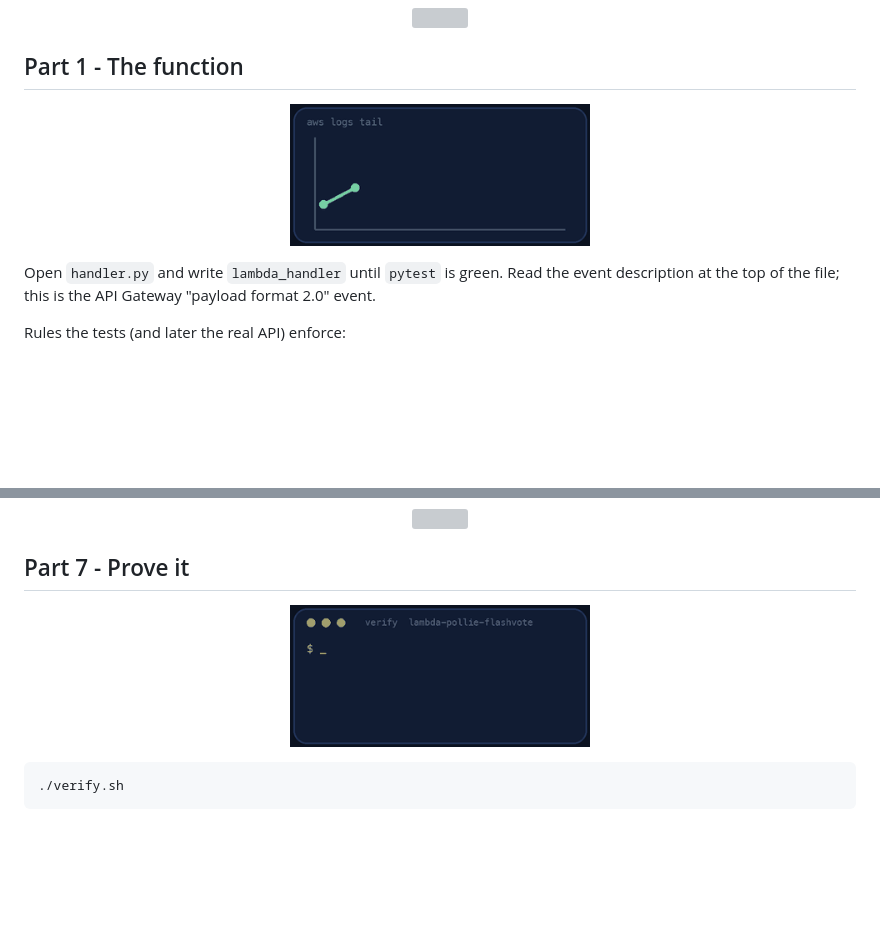
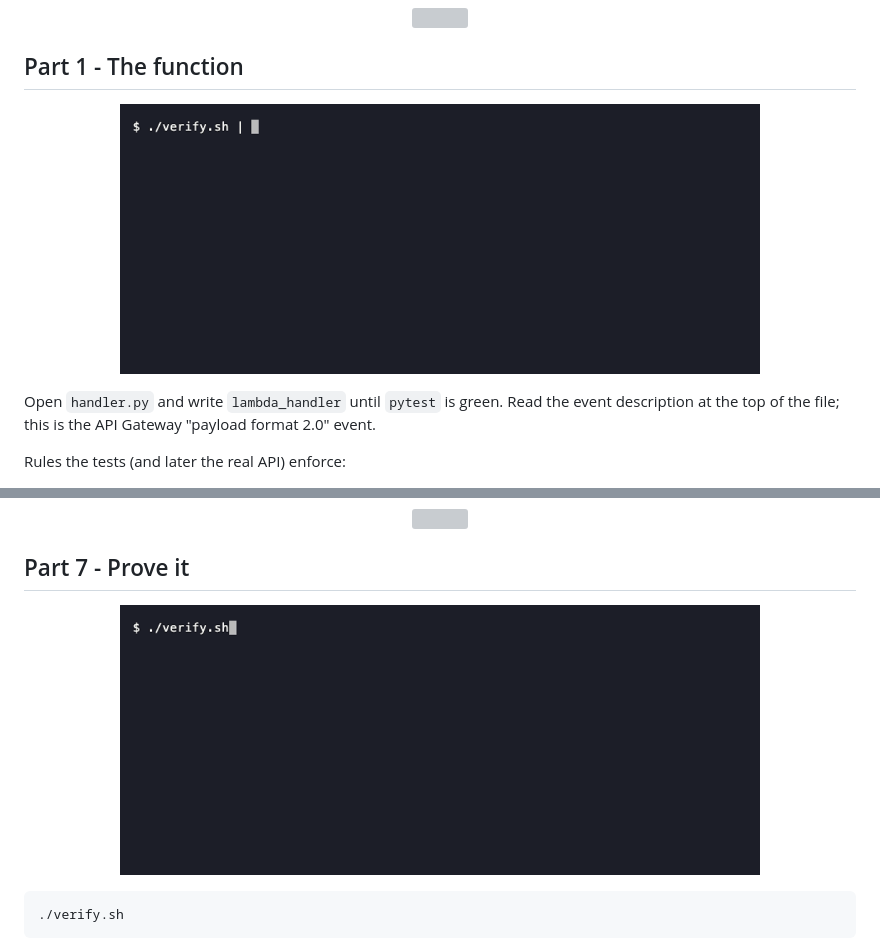
Before and after one commit to professordiogodev/devops-lab-lambda-pollie-flashvote, a Markdown page: README.md, 2 parts joined by grey strips. Rendered like a GitHub page; pictures changed too: assets/gifs/recon.gif, assets/gifs/verify.gif; blank space fills up the shorter version; grey boxes are pictures that could not be loaded.

Commit message:
README: real terminal recordings (recon, verify, teardown) with alt text

````diff
--- a/README.md
+++ b/README.md
@@ -75,7 +75,7 @@ Everything fails today: `handler.py` is a skeleton with four TODOs.
 
 ## Part 1 - The function
 
-<p align="center"><img src="assets/gifs/recon.gif" width="300" alt="Animation: aws logs tail"></p>
+<p align="center"><img src="assets/gifs/recon.gif" width="640" alt="Terminal recording: verify.sh on the starter with 18 failed checks because the HTTP API, routes and permissions do not exist yet"></p>
 
 Open `handler.py` and write `lambda_handler` until `pytest` is green. Read the event description at the top of the file; this is the API Gateway "payload format 2.0" event.
 
@@ -187,7 +187,7 @@ It sends 200 votes, 20 at a time, to a fresh poll and prints the results. The to
 
 ## Part 7 - Prove it
 
-<p align="center"><img src="assets/gifs/verify.gif" width="300" alt="A terminal running the lab&#x27;s verify script and printing PASS lines, ending with ALL CHECKS PASSED"></p>
+<p align="center"><img src="assets/gifs/verify.gif" width="640" alt="Terminal recording: verify.sh sending 60 votes 15 at a time and counting them exactly, ending with ALL CHECKS PASSED 26 of 26"></p>
 
 ```bash
 ./verify.sh
````
Also changed, not shown: other parts of README.md (+1 -1 lines), assets/custom/recon.gif (added), assets/custom/teardown.gif (added), assets/custom/verify.gif (added), assets/gifs/teardown.gif, 1 other file.
